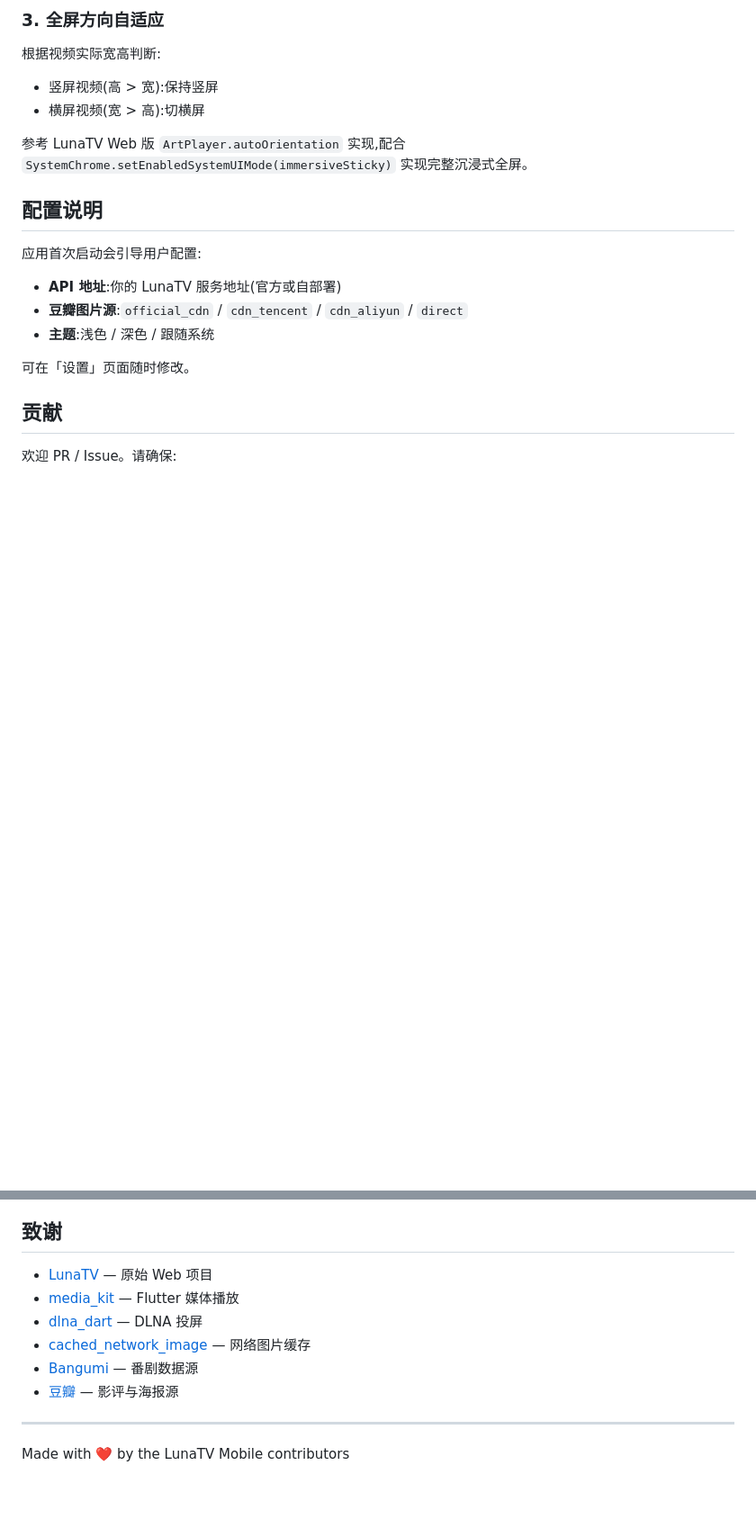
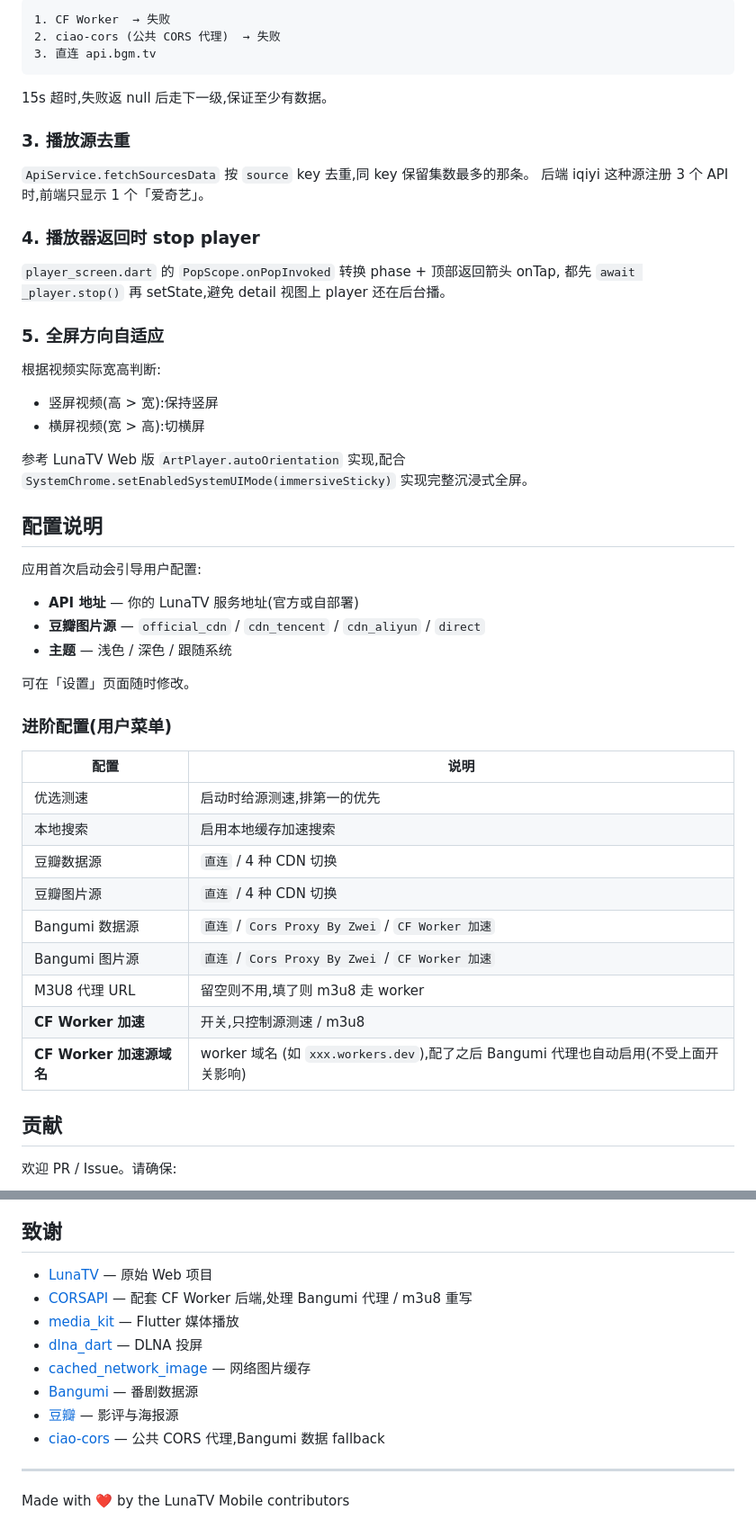
Before and after one commit to djsevenx1/LunaTV-Mobile, a Markdown page: README.md, 2 parts joined by grey strips. Shown at 90% size. GitHub-like rendering; blank space fills up the shorter version.

````diff
--- a/README.md
+++ b/README.md
@@ -188,5 +208,23 @@ getImageUrl(originalUrl, source, { upgradeDouban: false })
 
-### 3. 全屏方向自适应
+```
+1. CF Worker  → 失败
+2. ciao-cors (公共 CORS 代理)  → 失败
+3. 直连 api.bgm.tv
+```
+
+15s 超时,失败返 null 后走下一级,保证至少有数据。
+
+### 3. 播放源去重
+
+`ApiService.fetchSourcesData` 按 `source` key 去重,同 key 保留集数最多的那条。
+后端 iqiyi 这种源注册 3 个 API 时,前端只显示 1 个「爱奇艺」。
+
+### 4. 播放器返回时 stop player
+
+`player_screen.dart` 的 `PopScope.onPopInvoked` 转换 phase + 顶部返回箭头 onTap,
+都先 `await _player.stop()` 再 setState,避免 detail 视图上 player 还在后台播。
+
+### 5. 全屏方向自适应
 
 根据视频实际宽高判断:
 - 竖屏视频(高 > 宽):保持竖屏
@@ -197,11 +235,25 @@ getImageUrl(originalUrl, source, { upgradeDouban: false })
 ## 配置说明
 
 应用首次启动会引导用户配置:
-- **API 地址**:你的 LunaTV 服务地址(官方或自部署)
-- **豆瓣图片源**:`official_cdn` / `cdn_tencent` / `cdn_aliyun` / `direct`
-- **主题**:浅色 / 深色 / 跟随系统
+- **API 地址** — 你的 LunaTV 服务地址(官方或自部署)
+- **豆瓣图片源** — `official_cdn` / `cdn_tencent` / `cdn_aliyun` / `direct`
+- **主题** — 浅色 / 深色 / 跟随系统
 
 可在「设置」页面随时修改。
+
+### 进阶配置(用户菜单)
+
+| 配置 | 说明 |
+|---|---|
+| 优选测速 | 启动时给源测速,排第一的优先 |
+| 本地搜索 | 启用本地缓存加速搜索 |
+| 豆瓣数据源 | `直连` / 4 种 CDN 切换 |
+| 豆瓣图片源 | `直连` / 4 种 CDN 切换 |
+| Bangumi 数据源 | `直连` / `Cors Proxy By Zwei` / `CF Worker 加速` |
+| Bangumi 图片源 | `直连` / `Cors Proxy By Zwei` / `CF Worker 加速` |
+| M3U8 代理 URL | 留空则不用,填了则 m3u8 走 worker |
+| **CF Worker 加速** | 开关,只控制源测速 / m3u8 |
+| **CF Worker 加速源域名** | worker 域名 (如 `xxx.workers.dev`),配了之后 Bangumi 代理也自动启用(不受上面开关影响) |
 
 ## 贡献
 
@@ -217,11 +269,13 @@ getImageUrl(originalUrl, source, { upgradeDouban: false })
 ## 致谢
 
 - [LunaTV](https://github.com/MoonTechLab/LunaTV) — 原始 Web 项目
+- [CORSAPI](https://github.com/djsevenx1/CORSAPI) — 配套 CF Worker 后端,处理 Bangumi 代理 / m3u8 重写
 - [media_kit](https://github.com/media-kit/media-kit) — Flutter 媒体播放
 - [dlna_dart](https://github.com/dlna-dart/dlna_dart) — DLNA 投屏
 - [cached_network_image](https://github.com/Baseflow/flutter_cached_network_image) — 网络图片缓存
 - [Bangumi](https://bangumi.tv/) — 番剧数据源
 - [豆瓣](https://movie.douban.com/) — 影评与海报源
+- [ciao-cors](https://ciao-cors.is-an.org/) — 公共 CORS 代理,Bangumi 数据 fallback
 
 ---
 
````
Also changed, not shown: other parts of README.md (+51 -31 lines).
